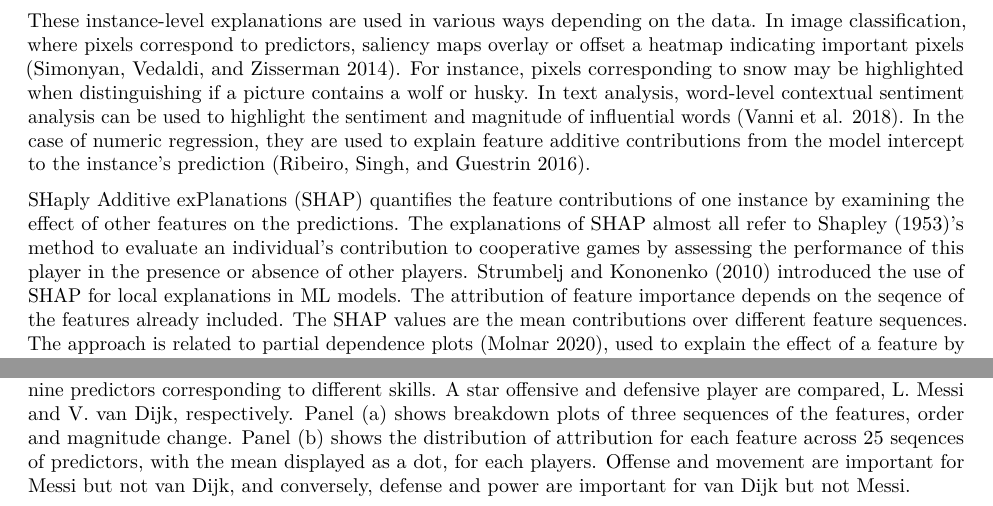
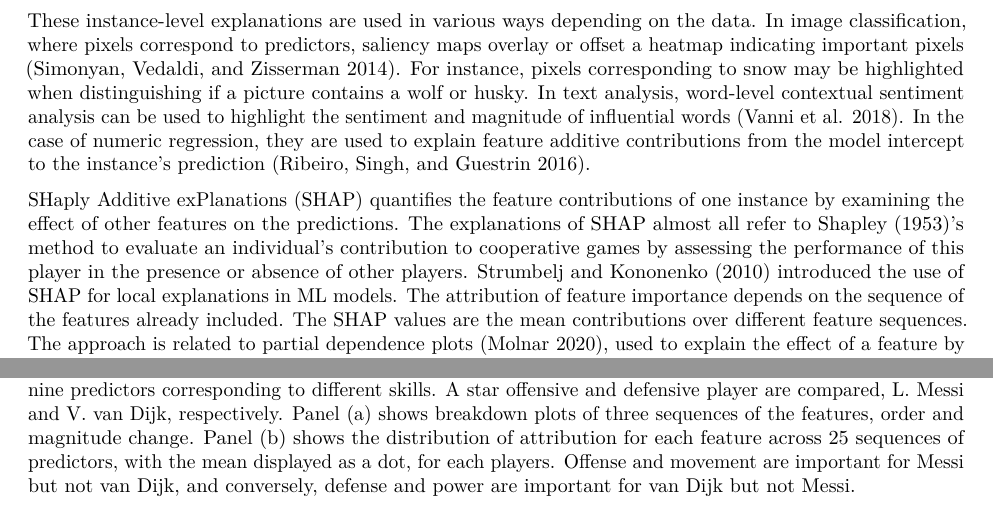
Before and after one commit to nspyrison/cheem_paper, a LaTeX paper (_paper.tex): two parts of pages 2 and 4 of 19, joined at a grey line, cut so that both start at the same text. Compiled offline with pdfLaTeX.

Commit message:
bib consistency and a couple typos.

```diff
--- a/_paper.tex
+++ b/_paper.tex
@@ -194,7 +194,7 @@ A comprehensive summary of the taxonomy and literature of explanation techniques
 
 These instance-level explanations are used in various ways depending on the data. In image classification, where pixels correspond to predictors, saliency maps overlay or offset a heatmap indicating important pixels (Simonyan, Vedaldi, and Zisserman 2014). For instance, pixels corresponding to snow may be highlighted when distinguishing if a picture contains a wolf or husky. In text analysis, word-level contextual sentiment analysis can be used to highlight the sentiment and magnitude of influential words (Vanni et al. 2018). In the case of numeric regression, they are used to explain feature additive contributions from the model intercept to the instance's prediction (Ribeiro, Singh, and Guestrin 2016).
 
-SHaply Additive exPlanations (SHAP) quantifies the feature contributions of one instance by examining the effect of other features on the predictions. The explanations of SHAP almost all refer to Shapley (1953)'s method to evaluate an individual's contribution to cooperative games by assessing the performance of this player in the presence or absence of other players. Strumbelj and Kononenko (2010) introduced the use of SHAP for local explanations in ML models. The attribution of feature importance depends on the seqence of the features already included. The SHAP values are the mean contributions over different feature sequences. The approach is related to partial dependence plots (Molnar 2020), used to explain the effect of a feature by predicting the response for a range of values on this feature after fixing the value of all other features to their mean. Partial dependence plots are a global approximation of the feature importance, while SHAP is specific to one instance. It could also be considered similar to examining the coefficients from all subsets regression, as described in Wickham, Cook, and Hofmann (2015), which helps to understand the relative importance of each feature in the context of all other candidate features.
+SHaply Additive exPlanations (SHAP) quantifies the feature contributions of one instance by examining the effect of other features on the predictions. The explanations of SHAP almost all refer to Shapley (1953)'s method to evaluate an individual's contribution to cooperative games by assessing the performance of this player in the presence or absence of other players. Strumbelj and Kononenko (2010) introduced the use of SHAP for local explanations in ML models. The attribution of feature importance depends on the sequence of the features already included. The SHAP values are the mean contributions over different feature sequences. The approach is related to partial dependence plots (Molnar 2020), used to explain the effect of a feature by predicting the response for a range of values on this feature after fixing the value of all other features to their mean. Partial dependence plots are a global approximation of the feature importance, while SHAP is specific to one instance. It could also be considered similar to examining the coefficients from all subsets regression, as described in Wickham, Cook, and Hofmann (2015), which helps to understand the relative importance of each feature in the context of all other candidate features.
 
 \begin{figure}
 
@@ -202,7 +202,7 @@ SHaply Additive exPlanations (SHAP) quantifies the feature contributions of one
 
 }
 
-\caption{Illustration SHAP values for a random forest model for salaries of FIFA 2020 players based on nine predictors corresponding to different skills. A star offensive and defensive player are compared, L. Messi and V. van Dijk, respectively. Panel (a) shows breakdown plots of three sequences of the features, order and magnitude change. Panel (b) shows the distribution of attribution for each feature across 25 seqences of predictors, with the mean displayed as a dot, for each players. Offense and movement are important for Messi but not van Dijk, and conversely, defense and power are important for van Dijk but not Messi.}\label{fig:shapdistrbd}
+\caption{Illustration SHAP values for a random forest model for salaries of FIFA 2020 players based on nine predictors corresponding to different skills. A star offensive and defensive player are compared, L. Messi and V. van Dijk, respectively. Panel (a) shows breakdown plots of three sequences of the features, order and magnitude change. Panel (b) shows the distribution of attribution for each feature across 25 sequences of predictors, with the mean displayed as a dot, for each players. Offense and movement are important for Messi but not van Dijk, and conversely, defense and power are important for van Dijk but not Messi.}\label{fig:shapdistrbd}
 \end{figure}
 
 For our application, we use \emph{tree SHAP}, a variant of SHAP that enjoys a lower computational complexity (Lundberg, Erion, and Lee 2018). Instead of aggregating over sequences of the features, tree SHAP calculates instance-level feature importance by exploring the structure of the decision trees. Tree SHAP is only compatible with tree-based models; we illustrate random forests. The following section will use normalized SHAP values as a projection basis (call this the \emph{attribution projection}) will have coefficients varied to further scrutinize the feature contributions.
```
Also changed, not shown: cheem_paper.bib (+1 -1 lines), _paper.pdf, _paper.tex (6 more changed lines), 2 other files.
